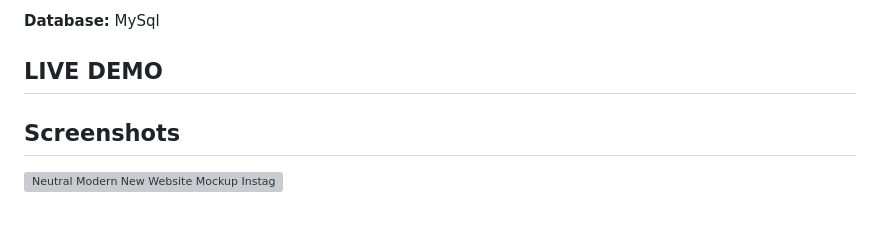
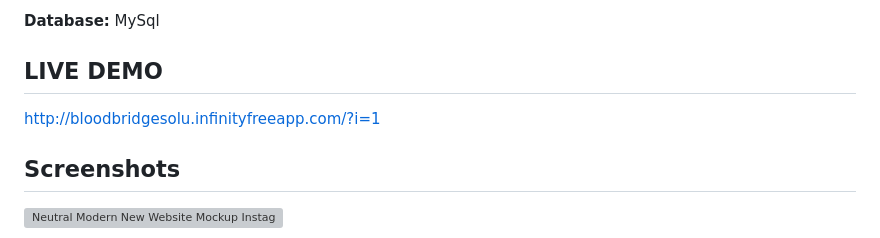
Before and after one commit to Sayanshit01/Blood-Bridge_Solutions-Website, a Markdown page: README.md, the part around the change. GitHub-like rendering; grey boxes are pictures that could not be loaded.

Commit message:
Update README.md
just make it live.

```diff
--- a/README.md
+++ b/README.md
@@ -24,7 +24,7 @@ BloodBridge is a comprehensive web-based platform designed to facilitate blood d
 
 
 ## LIVE DEMO
-
+http://bloodbridgesolu.infinityfreeapp.com/?i=1
 
 ## Screenshots
 
```
